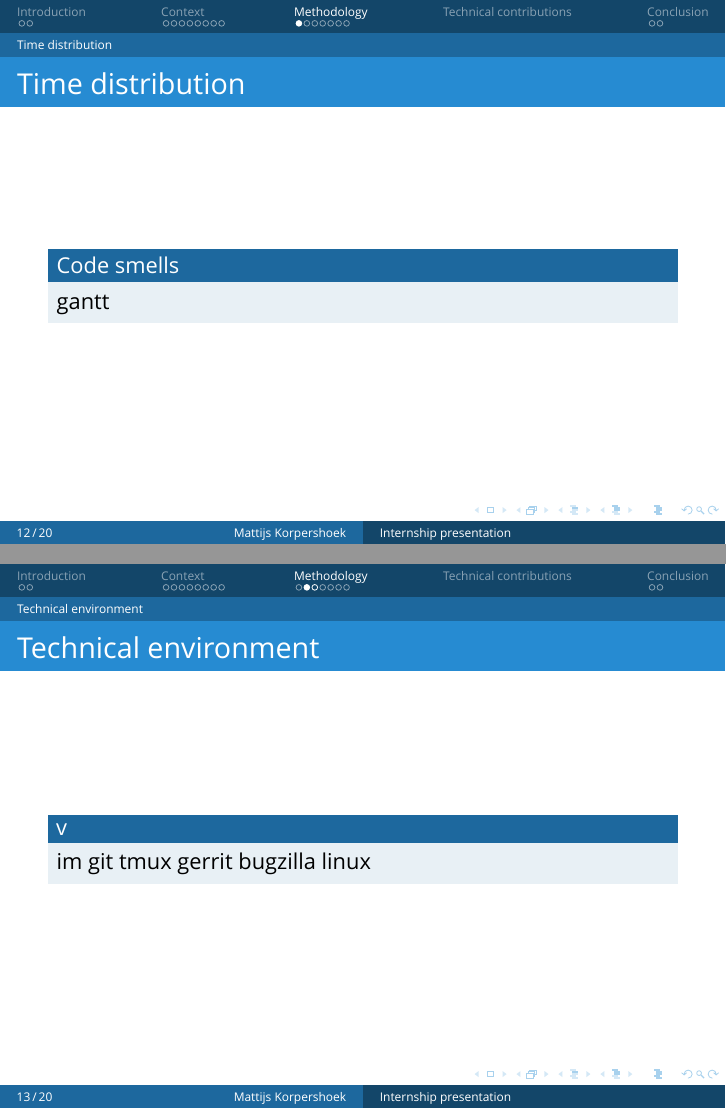
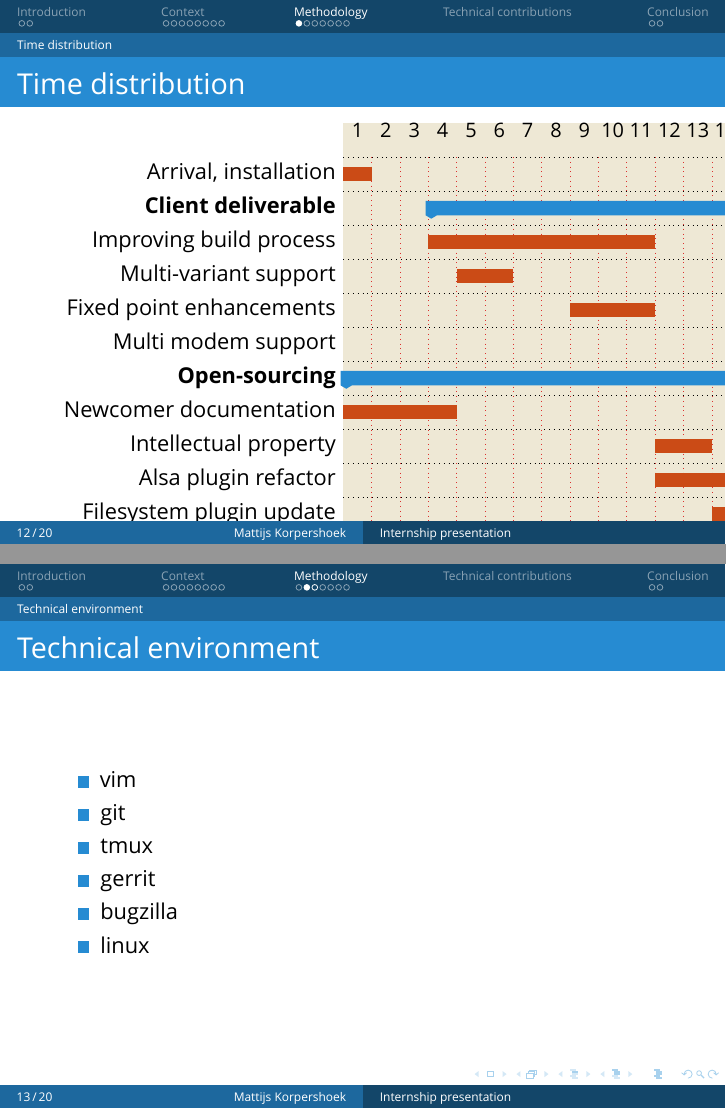
Before and after one commit to Makohoek/internship-report, LaTeX slides (presentation/src/main.tex, which reads presentation/src/agile.tex): pages 12 and 13 of 20, joined at a grey line. Compiled offline with XeLaTeX; a missing font is replaced by an installed copy or a similar font.

Commit message:
add gannt and scrumboard picture
Signed-off-by: Mattijs Korpershoek <mattijs.korpershoek@gmail.com>

```diff
--- a/presentation/src/agile.tex
+++ b/presentation/src/agile.tex
@@ -6,16 +6,48 @@
 
 \subsection{Time distribution}
 \begin{FrameWithSubSection}
-    \begin{block}{Code smells}
-        gantt
-    \end{block}
+\begin{ganttchart}[
+        x unit=0.5cm,
+        y unit title=.6cm,
+        y unit chart=.6cm,
+        hgrid=true,
+        vgrid={*1{red,  dotted}},
+        canvas/.style={fill=base2},
+        bar/.style={fill=orange},
+        title/.style={fill=base2},
+        group/.style={fill=blue, shape=ganttgroup},
+        bar height = 0.4,
+    ]{1}{24}
+    \gantttitlelist{1, ..., 24}{1} \\
+    \ganttbar{Arrival, installation}{1}{1} \\
+    \ganttgroup{Client deliverable}{4}{20} \\
+    \ganttbar{Improving build process}{4}{11} \\
+    \ganttbar{Multi-variant support}{5}{6} \\
+    \ganttbar{Fixed point enhancements}{9}{11}\\
+    \ganttbar{Multi modem support}{17}{20}\\
+    \ganttgroup{Open-sourcing}{1}{20} \\
+    \ganttbar{Newcomer documentation}{1}{4}\\
+    \ganttbar{Intellectual property}{12}{13}\\
+    \ganttbar{Alsa plugin refactor}{12}{14}\\
+    \ganttbar{Filesystem plugin update}{14}{15}\\
+    \ganttbar{Core update}{15}{18}\\
+    \ganttbar{Alsa plugin update}{17}{20}\\
+    \ganttgroup{University}{21}{24} \\
+    \ganttbar{Internship report}{21}{24} \\
+    \ganttbar{Slided internship}{23}{24}
+\end{ganttchart}
 \end{FrameWithSubSection}
 
 \subsection{Technical environment}
 \begin{FrameWithSubSection}
-    \begin{block}
-        vim git tmux gerrit bugzilla linux
-    \end{block}
+    \begin{itemize}
+        \item vim
+        \item git
+        \item tmux
+        \item gerrit
+        \item bugzilla
+        \item linux
+    \end{itemize}
 \end{FrameWithSubSection}
 \begin{FrameWithSubSection}
     \begin{block}
--- a/presentation/src/main.tex
+++ b/presentation/src/main.tex
@@ -18,6 +18,8 @@
 \usepackage{textpos} % for textblock
 \usepackage{mathtools} % math environment
 \usepackage{textcomp}
+\usepackage{pgfgantt}
+%\usepackage{dirtree}
 
 %%%%%%%%%%%%%%%%%%%%%
 % Special variables %
```
Also changed, not shown: presentation/src/agile.tex (10 more changed lines).
